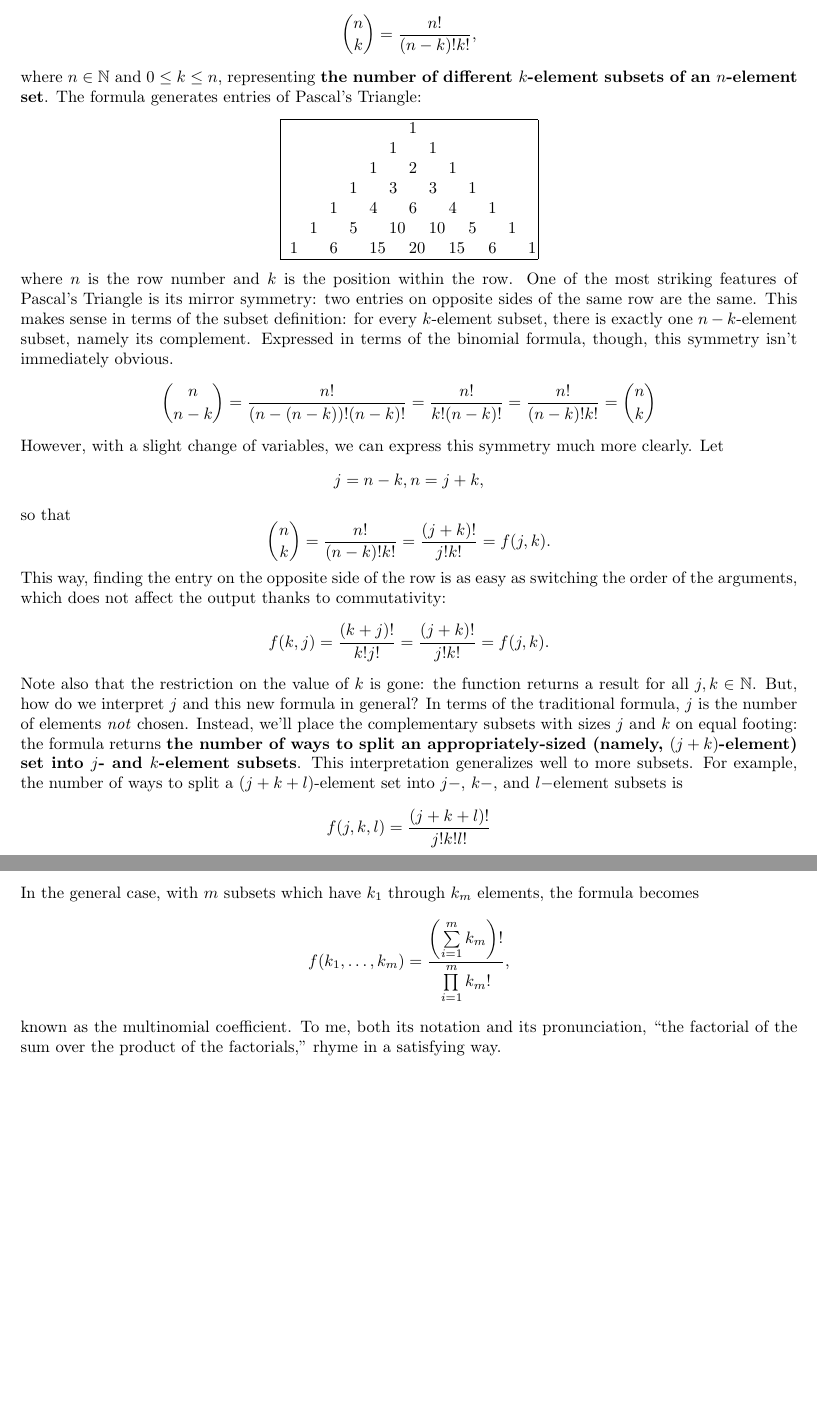
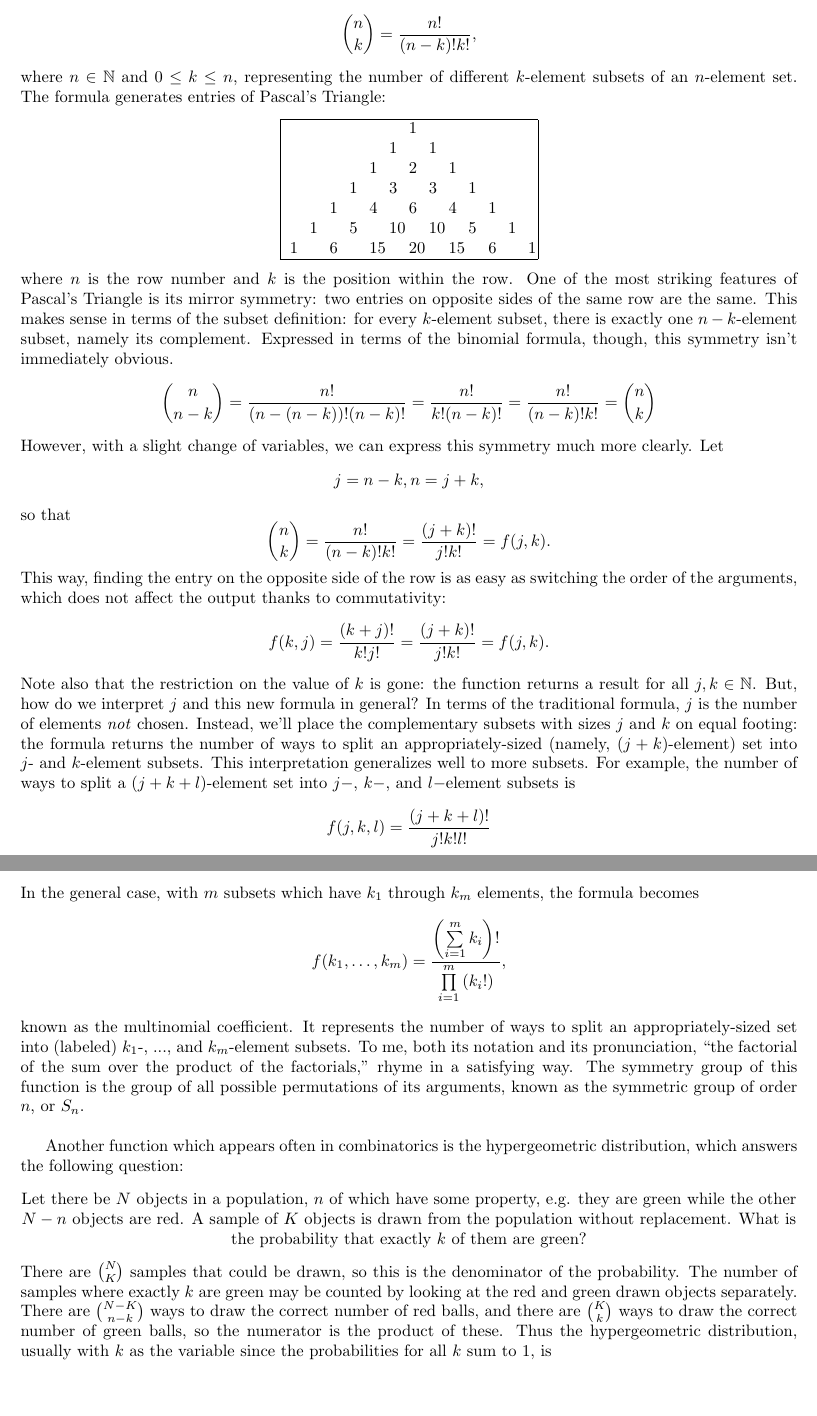
Before and after one commit to Mathtician/ideas, a LaTeX document (hypergeometric/hypergeometric.tex): two parts of pages 1 and 2 of 4 before the commit and two parts of pages 1 and 2 of 3 after it, joined at a grey line, cut so that both start at the same text, the shorter picture padded with empty space. Compiled offline with pdfLaTeX.

Commit message:
Added to hypergeometric

```diff
--- a/hypergeometric/hypergeometric.tex
+++ b/hypergeometric/hypergeometric.tex
@@ -20,7 +20,7 @@
 You've probably come across the binomial formula:
 \[{n \choose k} = \frac{n!}{(n-k)!k!},\]
 where $n\in\mathbb{N}$ and $0 \leq k \leq n$,
-representing \textbf{the number of different $k$-element subsets of an $n$-element set}.
+representing the number of different $k$-element subsets of an $n$-element set.
 The formula generates entries of Pascal's Triangle:
 \begin{center}
   \begin{tabular}{|*{13}{p{0cm}}|}
@@ -66,31 +66,46 @@ In terms of the traditional formula,
 $j$ is the number of elements \textit{not} chosen.
 Instead, we'll place the complementary subsets
 with sizes $j$ and $k$ on equal footing: the formula returns
-\textbf{the number of ways to split an appropriately-sized (namely, $(j+k)$-element) set
-  into $j$- and $k$-element subsets}.
+the number of ways to split an appropriately-sized (namely, $(j+k)$-element) set
+into $j$- and $k$-element subsets.
 This interpretation generalizes well to more subsets.
 For example, the number of ways to split a $(j+k+l)$-element set
 into $j-$, $k-$, and $l-$element subsets is
 \[f(j, k, l) = \frac{(j+k+l)!}{j!k!l!}\]
 In the general case, with $m$ subsets which have $k_1$ through $k_m$ elements,
 the formula becomes
-\[f(k_1, \ldots, k_m) = \frac{\left(\sum\limits_{i=1}^{m}k_m\right)!}{\prod\limits_{i=1}^{m}k_m!},\]
+\[f(k_1, \ldots, k_m) = \frac{\left(\sum\limits_{i=1}^{m}k_i\right)!}{\prod\limits_{i=1}^{m}\left(k_i!\right)},\]
 known as the multinomial coefficient.
+It represents
+the number of ways to split an appropriately-sized set
+into (labeled) $k_1$-, ..., and $k_m$-element subsets.
 To me, both its notation and its pronunciation,
 ``the factorial of the sum over the product of the factorials,''
 rhyme in a satisfying way.
+The symmetry group of this function
+is the group of all possible permutations of its arguments,
+known as the symmetric group of order $n$, or $S_n$.\\
 
-\newpage
-
-%% \begin{tabular}{p{0.1\textwidth}p{0.8\textwidth}}
-%% \hline
-%% First column&Second column\\
-%% \hline
-%% abcd&\blindtext\\
-%% efgh&ijkl\\
-%% \hline
-%% \end{tabular}
-\[\frac{{N-K \choose n-k}{K \choose k}}{{N \choose n}}\]
+Another function which appears often in combinatorics
+is the hypergeometric distribution,
+which answers the following question:
+\begin{center}
+Let there be $N$ objects in a population,
+$n$ of which have some property,
+e.g. they are green while the other $N-n$ objects are red.
+A sample of $K$ objects is drawn from the population without replacement.
+What is the probability that exactly $k$ of them are green?
+\end{center}
+There are $\binom{N}{K}$ samples that could be drawn,
+so this is the denominator of the probability.
+The number of samples where exactly $k$ are green
+may be counted by looking at the red and green drawn objects separately.
+There are $\binom{N-K}{n-k}$ ways to draw the correct number of red balls,
+and there are $\binom{K}{k}$ ways to draw the correct number of green balls,
+so the numerator is the product of these.
+Thus the hypergeometric distribution,
+usually with $k$ as the variable since the probabilities for all $k$ sum to 1, is
+\[\frac{{N-K \choose n-k}{K \choose k}}{{N \choose n}}.\]
 
 \begin{tabular}{|l|c|c|c|}
   \hline
```
Also changed, not shown: hypergeometric/hypergeometric.pdf, hypergeometric/hypergeometric.tex (8 more changed lines).
